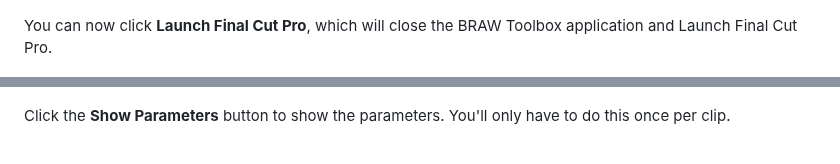
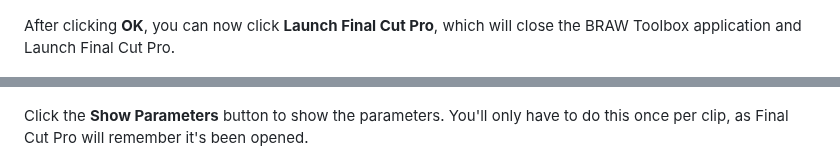
Before and after one commit to latenitefilms/BRAWToolbox, a Markdown page: README.md, 2 parts joined by grey strips. Drawn GitHub-style.

```diff
--- a/README.md
+++ b/README.md
@@ -317,7 +317,7 @@ After clicking you'll be presented with a successful message:
 
 ![Screenshot](Documentation/install-22.png)
 
-You can now click **Launch Final Cut Pro**, which will close the BRAW Toolbox application and Launch Final Cut Pro.
+After clicking **OK**, you can now click **Launch Final Cut Pro**, which will close the BRAW Toolbox application and Launch Final Cut Pro.
 
 ![Screenshot](Documentation/install-09.png)
 
@@ -371,7 +375,7 @@ To modify the metadata of a BRAW clip, you can double click on one of the synchr
 
 ![Screenshot](Documentation/install-17.png)
 
-Click the **Show Parameters** button to show the parameters. You'll only have to do this once per clip.
+Click the **Show Parameters** button to show the parameters. You'll only have to do this once per clip, as Final Cut Pro will remember it's been opened.
 
 ![Screenshot](Documentation/install-18.png)
 
```
Also changed, not shown: other parts of README.md (+17 -13 lines).
